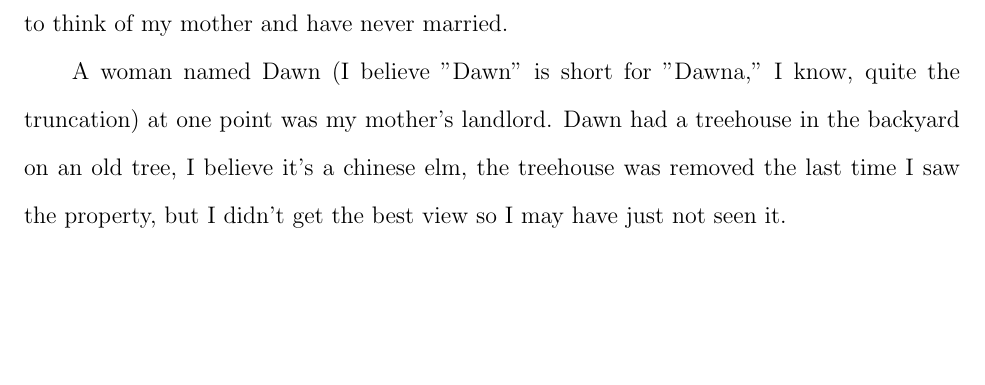
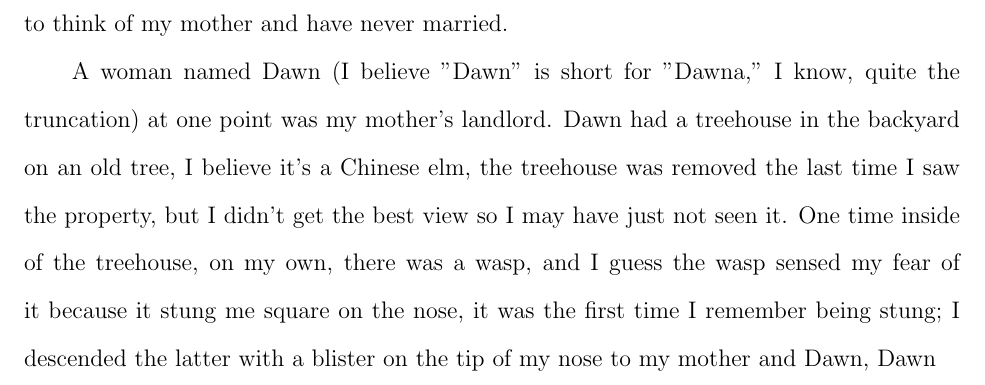
Before and after one commit to KarmaiSAYIn/courses, a LaTeX document (7-World_History/Who am I?.tex): part of page 3 of 3, cut so that both start at the same text, the shorter picture padded with empty space. Compiled offline with pdfLaTeX.

Commit message:
History work

```diff
--- a/7-World_History/Who am I?.tex
+++ b/7-World_History/Who am I?.tex
@@ -66,9 +66,10 @@ Of the time spent with my father I have quite literally no recollection, they we
 Come to think of my  mother and have never married.
 
 A woman named Dawn (I believe "Dawn" is short for "Dawna," I know, quite the truncation) at one point was
-    my mother's landlord. Dawn had a treehouse in the backyard on an old tree, I believe it's a chinese elm,
+    my mother's landlord. Dawn had a treehouse in the backyard on an old tree, I believe it's a Chinese elm,
     the treehouse was removed the last time I saw the property, but I didn't get the best view so I may have
-    just not seen it.
-
+    just not seen it. One time inside of the treehouse, on my own, there was a wasp, and I guess the wasp
+    sensed my fear of it because it stung me square on the nose, it was the first time I remember being
+    stung; I descended the latter with a blister on the tip of my nose to my mother and Dawn, Dawn
 
 \end{document}
```
